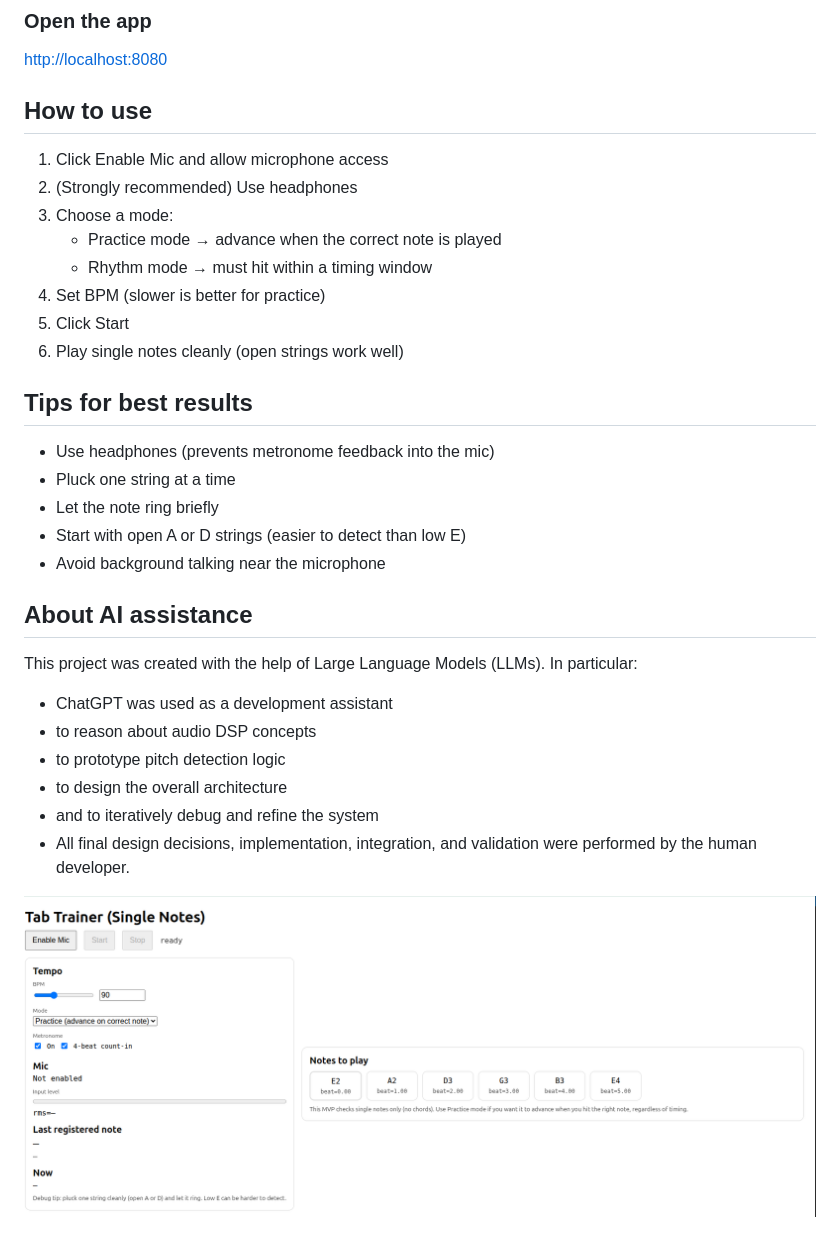
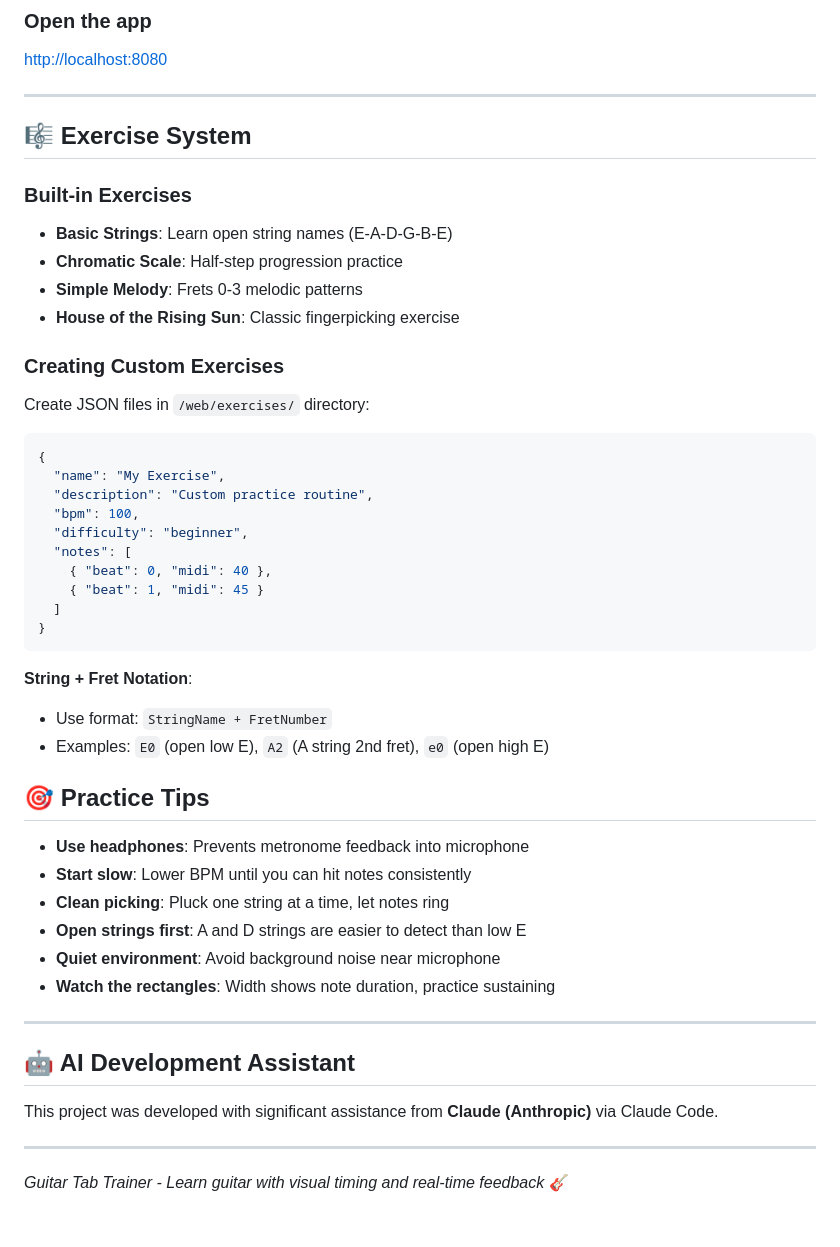
Before and after one commit to michnmi/guitar-tab-trainer, a Markdown page: README.md, the part around one of its changes. GitHub-like rendering.

````diff
--- a/README.md
+++ b/README.md
@@ -77,35 +127,51 @@ docker run --rm -p 8080:8080 guitar-tab-trainer
 
 [http://localhost:8080](http://localhost:8080)
 
-## How to use
+---
 
-1. Click Enable Mic and allow microphone access
-2. (Strongly recommended) Use headphones
-3. Choose a mode:
-   - Practice mode → advance when the correct note is played
-   - Rhythm mode → must hit within a timing window
-4. Set BPM (slower is better for practice)
-5. Click Start
-6. Play single notes cleanly (open strings work well)
+## 🎼 Exercise System
 
-## Tips for best results
+### **Built-in Exercises**
+- **Basic Strings**: Learn open string names (E-A-D-G-B-E)
+- **Chromatic Scale**: Half-step progression practice
+- **Simple Melody**: Frets 0-3 melodic patterns
+- **House of the Rising Sun**: Classic fingerpicking exercise
 
-- Use headphones (prevents metronome feedback into the mic)
-- Pluck one string at a time
-- Let the note ring briefly
-- Start with open A or D strings (easier to detect than low E)
-- Avoid background talking near the microphone
+### **Creating Custom Exercises**
+Create JSON files in `/web/exercises/` directory:
 
-## About AI assistance
+```json
+{
+  "name": "My Exercise",
+  "description": "Custom practice routine",
+  "bpm": 100,
+  "difficulty": "beginner",
+  "notes": [
+    { "beat": 0, "midi": 40 },
+    { "beat": 1, "midi": 45 }
+  ]
+}
+```
 
-This project was created with the help of Large Language Models (LLMs).
-In particular:
+**String + Fret Notation**:
+- Use format: `StringName + FretNumber`
+- Examples: `E0` (open low E), `A2` (A string 2nd fret), `e0` (open high E)
 
-- ChatGPT was used as a development assistant
-- to reason about audio DSP concepts
-- to prototype pitch detection logic
-- to design the overall architecture
-- and to iteratively debug and refine the system
-- All final design decisions, implementation, integration, and validation were performed by the human developer.
+## 🎯 Practice Tips
 
-![Guitar Tab Trainer screenshot](screenshots/app.png)
+- **Use headphones**: Prevents metronome feedback into microphone
+- **Start slow**: Lower BPM until you can hit notes consistently
+- **Clean picking**: Pluck one string at a time, let notes ring
+- **Open strings first**: A and D strings are easier to detect than low E
+- **Quiet environment**: Avoid background noise near microphone
+- **Watch the rectangles**: Width shows note duration, practice sustaining
+
+---
+
+## 🤖 AI Development Assistant
+
+This project was developed with significant assistance from **Claude (Anthropic)** via Claude Code.
+
+---
+
+*Guitar Tab Trainer - Learn guitar with visual timing and real-time feedback* 🎸
````
Also changed, not shown: other parts of README.md (+83 -33 lines).
